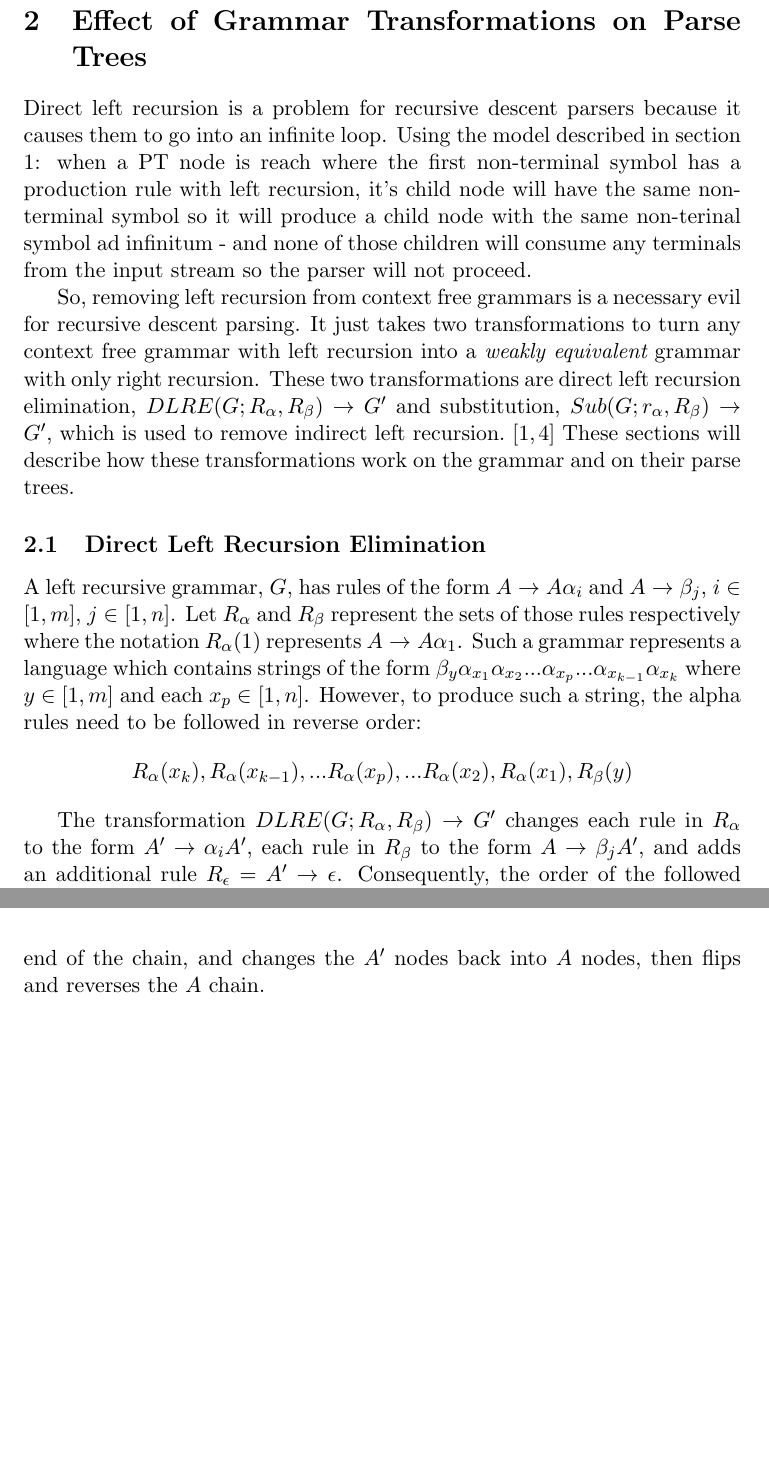
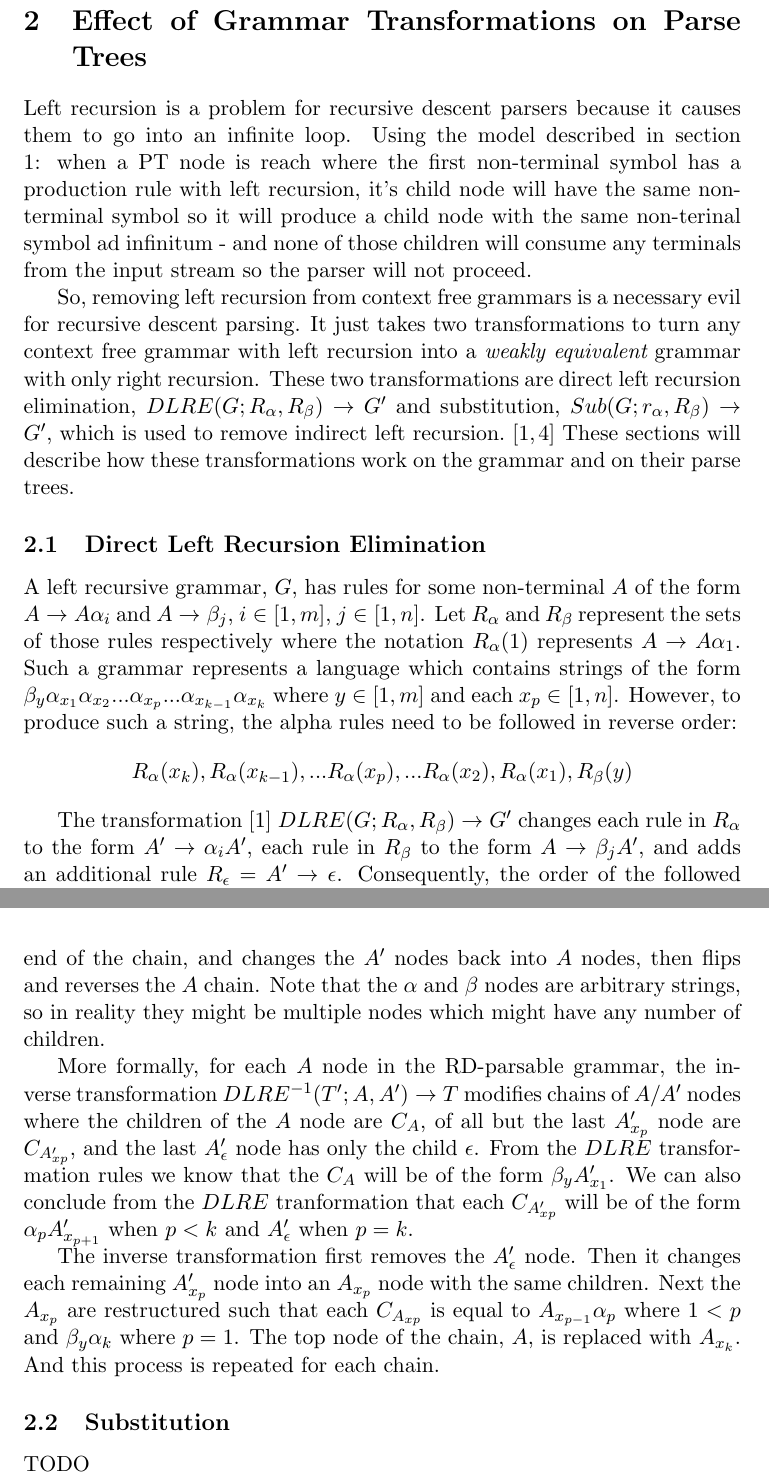
Before and after one commit to Glank/rdp, a LaTeX document (tex/notes.tex): two parts of pages 7 and 8 of 12, joined at a grey line, cut so that both start at the same text, the shorter picture padded with empty space. Compiled offline with pdfLaTeX.

Commit message:
Updated notes.

```diff
--- a/tex/notes.tex
+++ b/tex/notes.tex
@@ -140,7 +140,7 @@ The depth of each node in the PT tree corresponds with the number of production
 \clearpage
 
 \section{Effect of Grammar Transformations on Parse Trees}
-Direct left recursion is a problem for recursive descent parsers because it causes them to
+Left recursion is a problem for recursive descent parsers because it causes them to
 go into an infinite loop. Using the model described in section \ref{rd_wo_sd}:
 when a PT node is reach where the first non-terminal symbol has a production rule with
 left recursion, it's child node will have the same non-terminal symbol so it will produce
@@ -158,7 +158,7 @@ These sections will describe how these transformations work on the grammar
 and on their parse trees.
 
 \subsection{Direct Left Recursion Elimination}
-A left recursive grammar, $G$, has rules of the form
+A left recursive grammar, $G$, has rules for some non-terminal $A$ of the form
 $A \rightarrow A \alpha_i$ and $A \rightarrow \beta_j$, $i \in [1,m]$, $j \in [1,n]$.
 Let $R_\alpha$ and $R_\beta$ represent the sets of those rules respectively where the notation
 $R_\alpha(1)$ represents $A \rightarrow A \alpha_1$.
@@ -167,13 +167,14 @@ $\beta_y \alpha_{x_1} \alpha_{x_2} ... \alpha_{x_p}...\alpha_{x_{k-1}} \alpha_{x
 However, to produce such a string, the alpha rules need to be followed in reverse order:
 \[R_\alpha(x_k), R_\alpha(x_{k-1}), ... R_\alpha(x_{p}), ... R_\alpha(x_2), R_\alpha(x_1), R_\beta(y)\]
 
-The transformation $DLRE(G; R_\alpha, R_\beta) \rightarrow G'$ changes
+The transformation \cite{aho} $DLRE(G; R_\alpha, R_\beta) \rightarrow G'$ changes
 each rule in $R_\alpha$ to the form $A' \rightarrow \alpha_i A'$, each rule
 in $R_\beta$ to the form $A \rightarrow \beta_j A'$, and adds an additional rule
 $R_\epsilon = A' \rightarrow \epsilon$. Consequently, the order of the followed production
 rules in $G'$ results in alpha rules being followed in forward order:
 
 \[R_\beta(y), R_\alpha(x_1), R_\alpha(x_2), ... R_\alpha(x_p), ... R_\alpha(x_{k-1}),R_\alpha(x_k), R_\epsilon \]
+
 
 \begin{figure}[h!]
     \centering
@@ -187,7 +188,24 @@ The transformation effects the parse trees by flipping and reversing $A$ chains,
 replacing lower $A$ nodes with $A'$ nodes, moving the $\beta$ up,
 and adding an $A'$ node and $\epsilon$ node to the end of the chain. (Figure \ref{fig:dlre}) The inverse transformation
 removes last $A'$ and $\epsilon$ nodes, moves the $\beta$ back down to the end of the chain, and changes the $A'$ nodes back into
-$A$ nodes, then flips and reverses the $A$ chain.
+$A$ nodes, then flips and reverses the $A$ chain. Note that the $\alpha$ and $\beta$ nodes are arbitrary strings, so in reality
+they might be multiple nodes which might have any number of children.
+
+More formally, for each $A$ node in the RD-parsable grammar, the inverse transformation $DLRE^{-1}(T'; A, A') \rightarrow T$
+modifies chains of $A/A'$ nodes where the children of the $A$ node are $C_A$, of all but the last $A'_{x_p}$ node are $C_{A'_{x p}}$,
+and the last $A'_\epsilon$ node has only the child $\epsilon$.
+From the $DLRE$ transformation rules we know that the $C_A$ will be of the form $\beta_y A'_{x_1}$.
+We can also conclude from the $DLRE$ tranformation that each $C_{A'_{x p}}$ will be of the form $\alpha_p A'_{x_{p+1}}$
+when $p < k$ and $A'_\epsilon$ when $p=k$.
+
+The inverse transformation first removes the $A'_\epsilon$ node. Then it changes each remaining $A'_{x_p}$ node into an $A_{x_p}$ node
+with the same children. Next the $A_{x_p}$ are restructured such that each $C_{A_{x p}}$
+is equal to $A_{x_{p-1}} \alpha_p$ where $1 < p$ and $\beta_y \alpha_k$ where $p=1$. The top node of the chain,
+$A$, is replaced with $A_{x_k}$. And this process is repeated for each chain.
+
+\subsection{Substitution}
+
+TODO
 
 \clearpage
 
```
Also changed, not shown: notes.pdf, tex/notes.tex (2 more changed lines).
